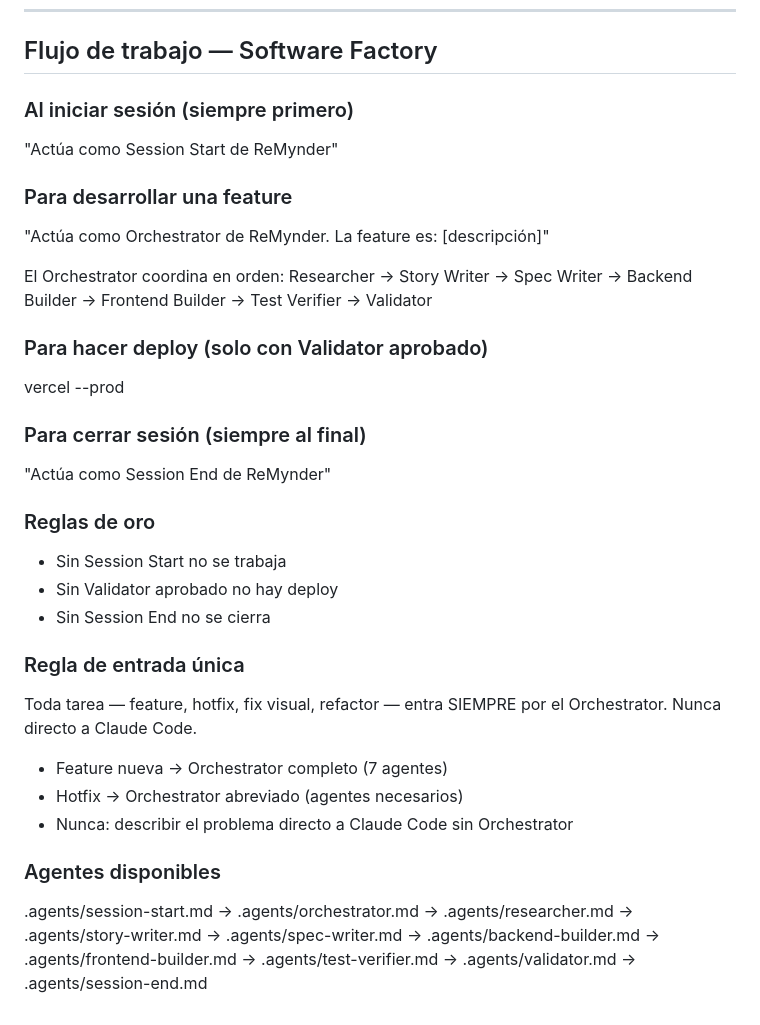
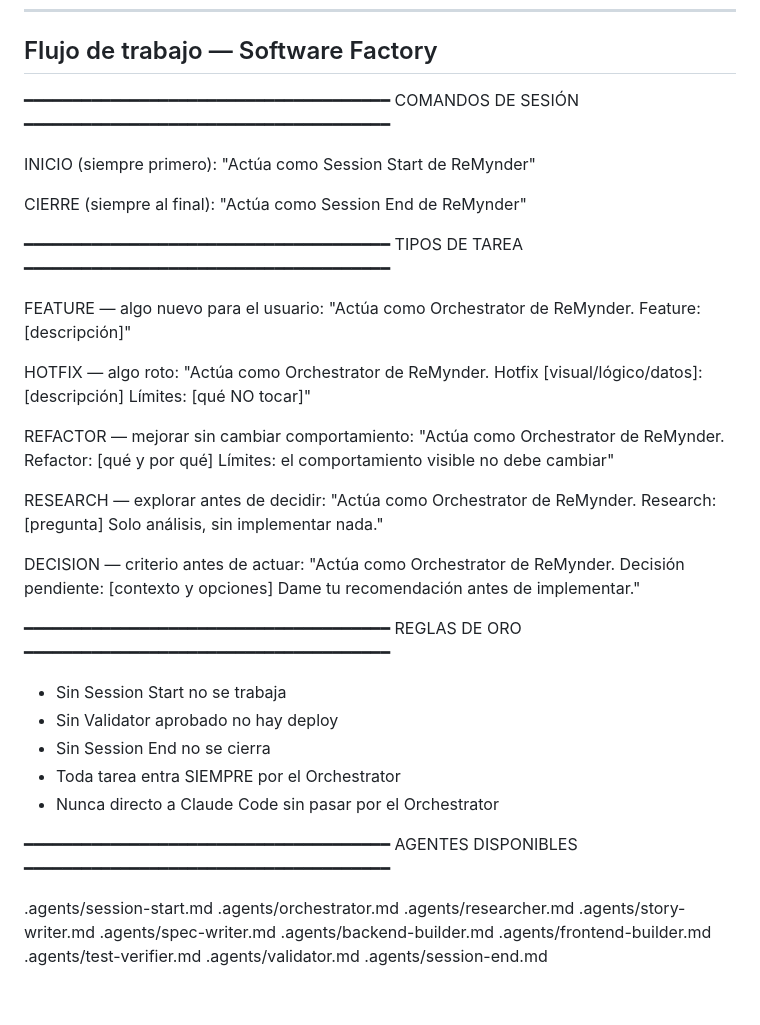
Before and after one commit to m4verick-uy/reMynder, a Markdown page: CLAUDE.md, the part around the change. GitHub-like rendering.

Commit message:
docs: update CLAUDE.md with full workflow cheatsheet
Co-Authored-By: Claude Sonnet 4.6 <noreply@anthropic.com>

```diff
--- a/CLAUDE.md
+++ b/CLAUDE.md
@@ -199,33 +199,65 @@ Estos estándares aplican a TODO el trabajo en este proyecto:
 
 ## Flujo de trabajo — Software Factory
 
-### Al iniciar sesión (siempre primero)
+━━━━━━━━━━━━━━━━━━━━━━━━━━━━━━━━━━━━━━
+  COMANDOS DE SESIÓN
+━━━━━━━━━━━━━━━━━━━━━━━━━━━━━━━━━━━━━━
+
+INICIO (siempre primero):
 "Actúa como Session Start de ReMynder"
 
-### Para desarrollar una feature
-"Actúa como Orchestrator de ReMynder. La feature es: [descripción]"
-
-El Orchestrator coordina en orden:
-Researcher → Story Writer → Spec Writer → Backend Builder → Frontend Builder → Test Verifier → Validator
-
-### Para hacer deploy (solo con Validator aprobado)
-vercel --prod
-
-### Para cerrar sesión (siempre al final)
+CIERRE (siempre al final):
 "Actúa como Session End de ReMynder"
 
-### Reglas de oro
+━━━━━━━━━━━━━━━━━━━━━━━━━━━━━━━━━━━━━━
+  TIPOS DE TAREA
+━━━━━━━━━━━━━━━━━━━━━━━━━━━━━━━━━━━━━━
+
+FEATURE — algo nuevo para el usuario:
+"Actúa como Orchestrator de ReMynder.
+Feature: [descripción]"
+
+HOTFIX — algo roto:
+"Actúa como Orchestrator de ReMynder.
+Hotfix [visual/lógico/datos]: [descripción]
+Límites: [qué NO tocar]"
+
+REFACTOR — mejorar sin cambiar comportamiento:
+"Actúa como Orchestrator de ReMynder.
+Refactor: [qué y por qué]
+Límites: el comportamiento visible no debe cambiar"
+
+RESEARCH — explorar antes de decidir:
+"Actúa como Orchestrator de ReMynder.
+Research: [pregunta]
+Solo análisis, sin implementar nada."
+
+DECISION — criterio antes de actuar:
+"Actúa como Orchestrator de ReMynder.
+Decisión pendiente: [contexto y opciones]
+Dame tu recomendación antes de implementar."
+
+━━━━━━━━━━━━━━━━━━━━━━━━━━━━━━━━━━━━━━
+  REGLAS DE ORO
+━━━━━━━━━━━━━━━━━━━━━━━━━━━━━━━━━━━━━━
+
 - Sin Session Start no se trabaja
 - Sin Validator aprobado no hay deploy
 - Sin Session End no se cierra
+- Toda tarea entra SIEMPRE por el Orchestrator
+- Nunca directo a Claude Code sin pasar por el Orchestrator
 
-### Regla de entrada única
-Toda tarea — feature, hotfix, fix visual, refactor — entra
-SIEMPRE por el Orchestrator. Nunca directo a Claude Code.
+━━━━━━━━━━━━━━━━━━━━━━━━━━━━━━━━━━━━━━
+  AGENTES DISPONIBLES
+━━━━━━━━━━━━━━━━━━━━━━━━━━━━━━━━━━━━━━
 
-- Feature nueva → Orchestrator completo (7 agentes)
-- Hotfix → Orchestrator abreviado (agentes necesarios)
-- Nunca: describir el problema directo a Claude Code sin Orchestrator
-
-### Agentes disponibles
-.agents/session-start.md → .agents/orchestrator.md → .agents/researcher.md → .agents/story-writer.md → .agents/spec-writer.md → .agents/backend-builder.md → .agents/frontend-builder.md → .agents/test-verifier.md → .agents/validator.md → .agents/session-end.md
+.agents/session-start.md
+.agents/orchestrator.md
+.agents/researcher.md
+.agents/story-writer.md
+.agents/spec-writer.md
+.agents/backend-builder.md
+.agents/frontend-builder.md
+.agents/test-verifier.md
+.agents/validator.md
+.agents/session-end.md
```
